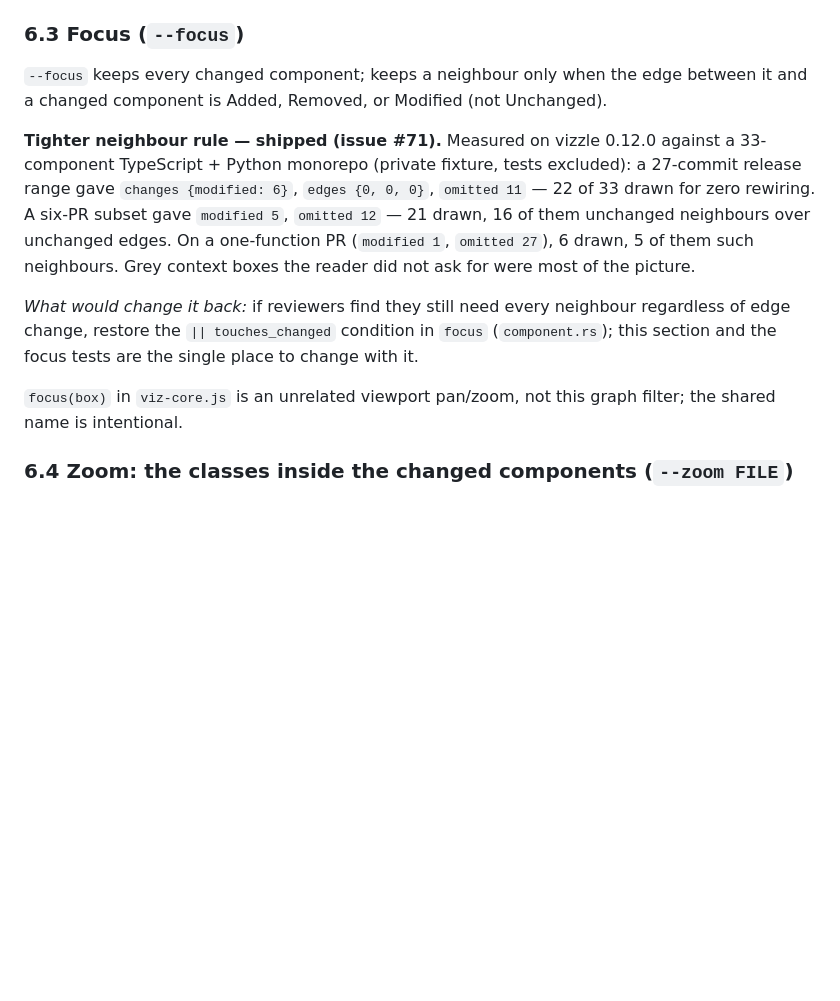
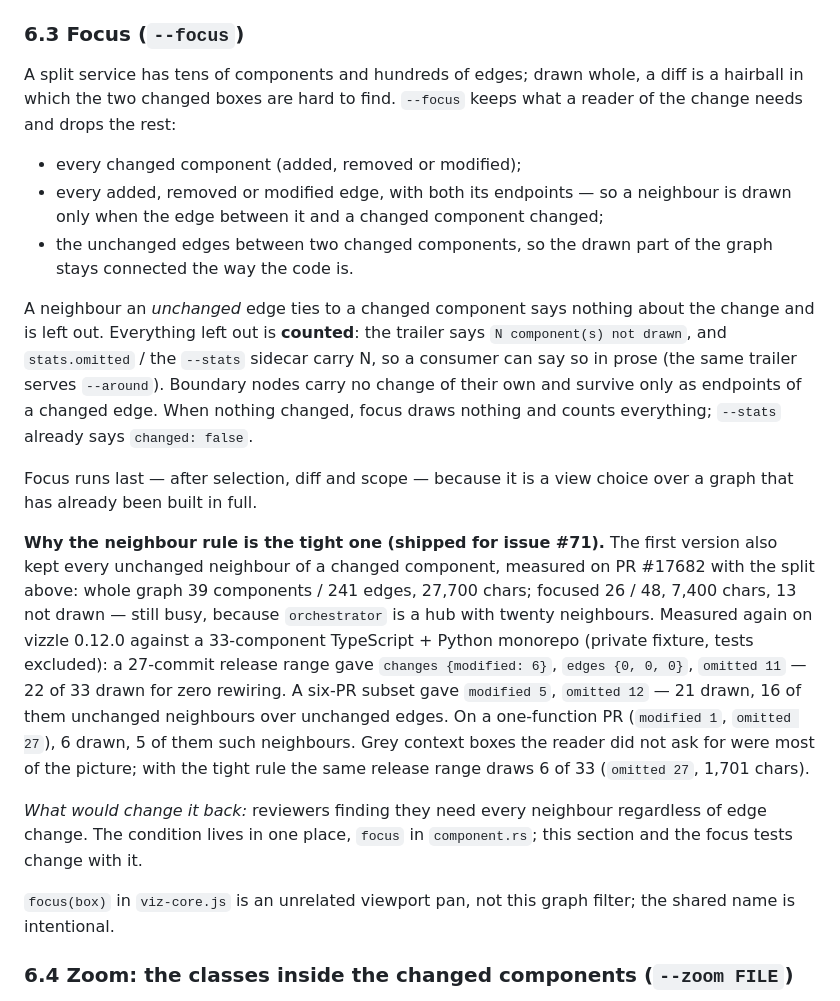
Before and after one commit to stiproot/vizzle, a Markdown page: docs/diagram-types/component.md, the part around the change. Rendered like a GitHub page; blank space fills up the shorter version.

Commit message:
docs(component): keep §6.3's explanation of the trailer, omitted and ordering beside the tight rule
The rewrite had replaced the section body with the rule and its evidence; the reader lost what
`omitted` and the trailer mean, the nothing-changed case, that focus runs last, and the earlier
measurement that the new one answers.

Co-Authored-By: Claude Fable 5.1 <noreply@anthropic.com>
Claude-Session: https://claude.ai/code/session_01Dr5FtjsXjUqTQz9bpLsznu

```diff
--- a/docs/diagram-types/component.md
+++ b/docs/diagram-types/component.md
@@ -466,24 +466,48 @@ components / 62 dependencies; `-E 'apps/**'` gives 16 / 17. Scoped to
 
 ### 6.3 Focus (`--focus`)
 
-`--focus` keeps every changed component; keeps a neighbour only when the edge between it and a changed component is Added, Removed, or Modified (not Unchanged).
+A split service has tens of components and hundreds of edges; drawn whole,
+a diff is a hairball in which the two changed boxes are hard to find.
+`--focus` keeps what a reader of the change needs and drops the rest:
 
-**Tighter neighbour rule — shipped (issue #71).** Measured on vizzle 0.12.0
-against a 33-component TypeScript + Python monorepo (private fixture, tests
-excluded): a 27-commit release range gave `changes {modified: 6}`,
-`edges {0, 0, 0}`, `omitted 11` — 22 of 33 drawn for zero rewiring. A
-six-PR subset gave `modified 5`, `omitted 12` — 21 drawn, 16 of them
-unchanged neighbours over unchanged edges. On a one-function PR
-(`modified 1`, `omitted 27`), 6 drawn, 5 of them such neighbours. Grey
-context boxes the reader did not ask for were most of the picture.
+- every changed component (added, removed or modified);
+- every added, removed or modified edge, with both its endpoints — so a
+  neighbour is drawn only when the edge between it and a changed component
+  changed;
+- the unchanged edges between two changed components, so the drawn part of
+  the graph stays connected the way the code is.
 
-*What would change it back:* if reviewers find they still need every
-neighbour regardless of edge change, restore the `|| touches_changed`
-condition in `focus` (`component.rs`); this section and the focus tests are
-the single place to change with it.
+A neighbour an *unchanged* edge ties to a changed component says nothing
+about the change and is left out. Everything left out is **counted**: the
+trailer says `N component(s) not drawn`, and `stats.omitted` / the `--stats`
+sidecar carry N, so a consumer can say so in prose (the same trailer serves
+`--around`). Boundary nodes carry no change of their own and survive only as
+endpoints of a changed edge. When nothing changed, focus draws nothing and
+counts everything; `--stats` already says `changed: false`.
 
-`focus(box)` in `viz-core.js` is an unrelated viewport pan/zoom, not this
-graph filter; the shared name is intentional.
+Focus runs last — after selection, diff and scope — because it is a view
+choice over a graph that has already been built in full.
+
+**Why the neighbour rule is the tight one (shipped for issue #71).** The
+first version also kept every unchanged neighbour of a changed component,
+measured on PR #17682 with the split above: whole graph 39 components / 241
+edges, 27,700 chars; focused 26 / 48, 7,400 chars, 13 not drawn — still busy,
+because `orchestrator` is a hub with twenty neighbours. Measured again on
+vizzle 0.12.0 against a 33-component TypeScript + Python monorepo (private
+fixture, tests excluded): a 27-commit release range gave
+`changes {modified: 6}`, `edges {0, 0, 0}`, `omitted 11` — 22 of 33 drawn for
+zero rewiring. A six-PR subset gave `modified 5`, `omitted 12` — 21 drawn, 16
+of them unchanged neighbours over unchanged edges. On a one-function PR
+(`modified 1`, `omitted 27`), 6 drawn, 5 of them such neighbours. Grey context
+boxes the reader did not ask for were most of the picture; with the tight
+rule the same release range draws 6 of 33 (`omitted 27`, 1,701 chars).
+
+*What would change it back:* reviewers finding they need every neighbour
+regardless of edge change. The condition lives in one place, `focus` in
+`component.rs`; this section and the focus tests change with it.
+
+`focus(box)` in `viz-core.js` is an unrelated viewport pan, not this graph
+filter; the shared name is intentional.
 
 ### 6.4 Zoom: the classes inside the changed components (`--zoom FILE`)
 
```
